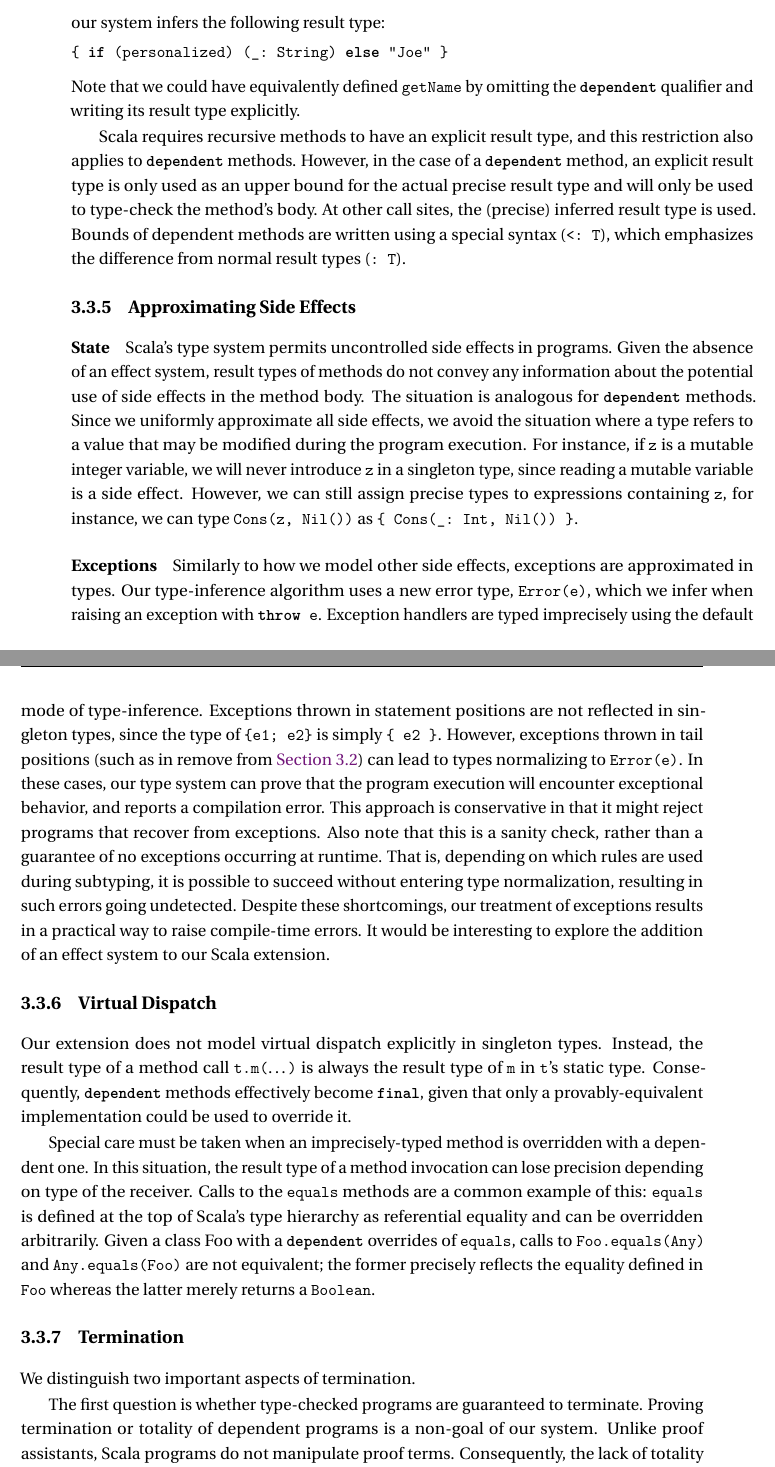
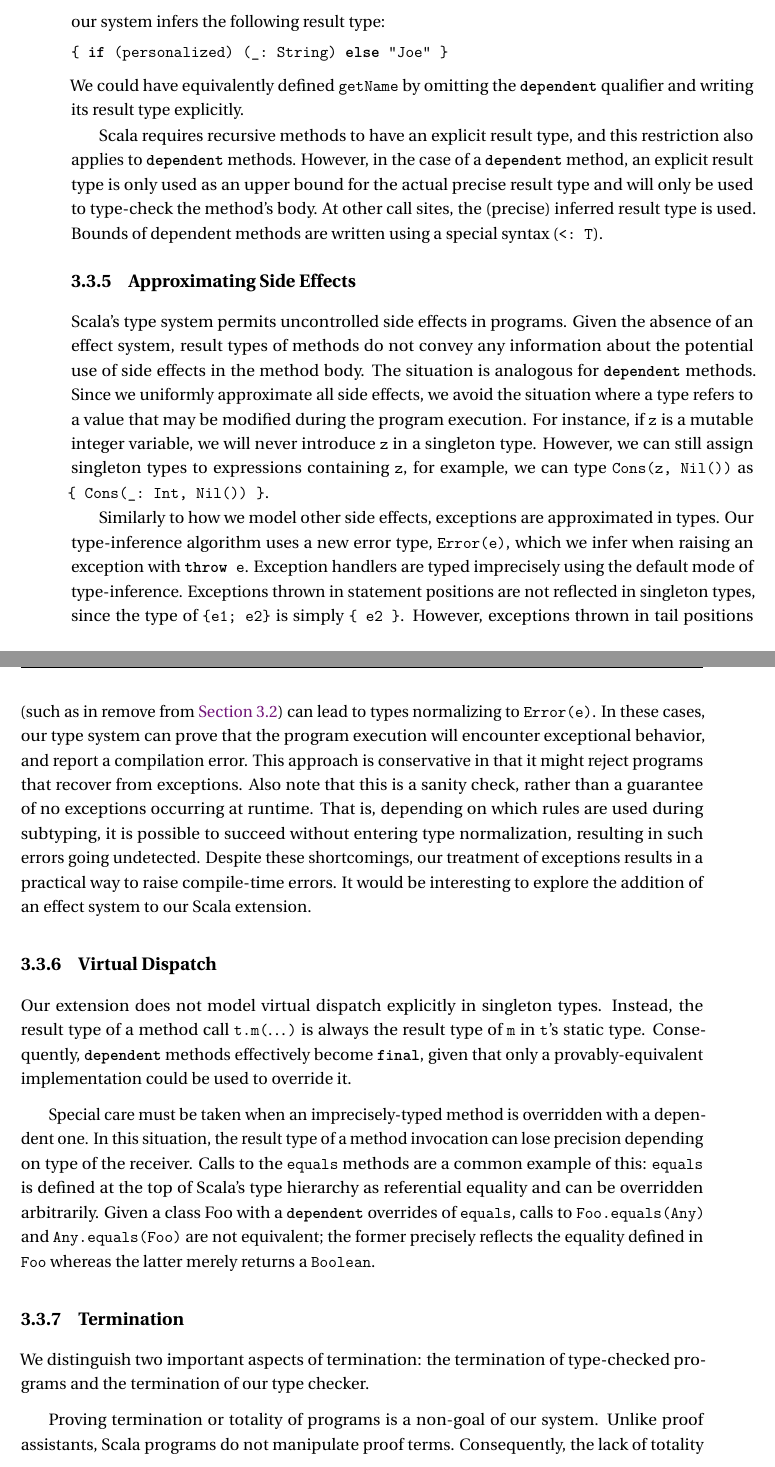
Before and after one commit to OlivierBlanvillain/thesis, a LaTeX thesis (thesis.tex, which reads preprint.tex): two parts of pages 29 and 30 of 106, joined at a grey line, cut so that both start at the same text. Compiled offline with LuaLaTeX; a missing font is replaced by an installed copy or a similar font; a LaTeX package or settings file that is missing is left out.

Commit message:
Generalizing Scala's Singleton Types: typos

```diff
--- a/preprint.tex
+++ b/preprint.tex
@@ -280,32 +287,28 @@ our system infers the following result type:
 \end{lstlisting}
 
 \noindent
-Note that we could have equivalently defined |getName| by omitting the |dependent| qualifier and writing its result type  explicitly.
+We could have equivalently defined |getName| by omitting the |dependent| qualifier and writing its result type  explicitly.
 
 Scala requires recursive methods to have an explicit result type, and this restriction also applies to |dependent| methods.
 However, in the case of a |dependent| method, an explicit result type is only used as an upper bound for the actual precise result type and will only be used to type-check the method's body.
 At other call sites, the (precise) inferred result type is used.
-Bounds of dependent methods are written using a special syntax (|<: T|), which emphasizes the difference from normal result types (|: T|).
+Bounds of dependent methods are written using a special syntax (|<: T|).
 
 \subsection{Approximating Side Effects}
-
-\paragraph{State}
 
 Scala's type system permits uncontrolled side effects in programs.
 Given the absence of an effect system, result types of methods do not convey any information about the potential use of side effects in the method body.
 The situation is analogous for |dependent| methods.
 Since we uniformly approximate all side effects, we avoid the situation where a type refers to a value that may be modified during the program execution.
-For instance, if |z| is a mutable integer variable, we will never introduce |z| in a singleton type, since reading a mutable variable is a side effect.
-However, we can still assign precise types to expressions containing |z|, for instance, we can type |Cons(z, Nil())| as |{ Cons(_: Int, Nil()) }|.
-
-\paragraph{Exceptions}
+For instance, if |z| is a mutable integer variable, we will never introduce |z| in a singleton type.
+However, we can still assign singleton types to expressions containing |z|, for example, we can type |Cons(z, Nil())| as |{ Cons(_: Int, Nil()) }|.
 
 Similarly to how we model other side effects, exceptions are approximated in types.
 Our type-inference algorithm uses a new error type, |Error(e)|, which we infer when raising an exception with |throw e|.
 Exception handlers are typed imprecisely using the default mode of type-inference.
 Exceptions thrown in statement positions are not reflected in singleton types, since the type of |{e1; e2}| is simply |{ e2 }|.
 However, exceptions thrown in tail positions (such as in remove from \Cref{sec:motivating-example}) can lead to types normalizing to |Error(e)|.
-In these cases, our type system can prove that the program execution will encounter exceptional behavior, and reports a compilation error.
+In these cases, our type system can prove that the program execution will encounter exceptional behavior, and report a compilation error.
 This approach is conservative in that it might reject programs that recover from exceptions.
 Also note that this is a sanity check, rather than a guarantee of no exceptions occurring at runtime.
 That is, depending on which rules are used during subtyping, it is possible to succeed without entering type normalization, resulting in such errors going undetected.
@@ -325,10 +328,9 @@ Given a class Foo with a |dependent| overrides of |equals|, calls to |Foo.equals
 
 \subsection{Termination}
 
-We distinguish two important aspects of termination.
+We distinguish two important aspects of termination: the termination of type-checked programs and the termination of our type checker.
 
-The first question is whether type-checked programs are guaranteed to terminate.
-Proving termination or totality of dependent programs is a non-goal of our system.
+Proving termination or totality of programs is a non-goal of our system.
 Unlike proof assistants, Scala programs do not manipulate proof terms.
 Consequently, the lack of totality checks does not affect Scala's present notion of safety.
 Exceptions or infinite loops in the evaluation of a `dependent` method would prevent the completion of type-checking.
```
Also changed, not shown: thesis.tex (+1 -1 lines), preprint.tex (27 more changed lines).
